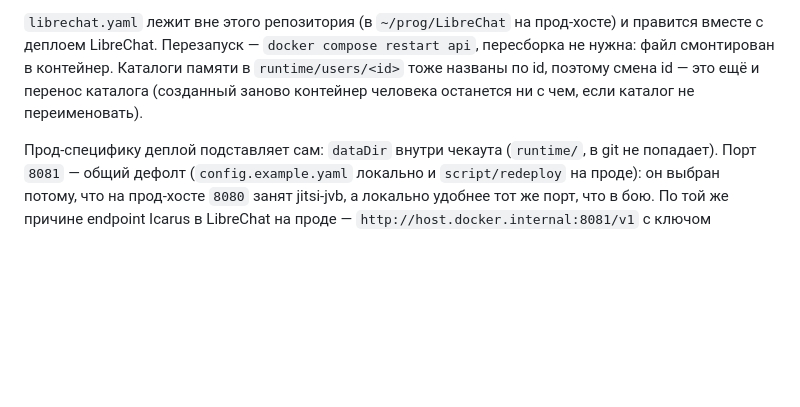
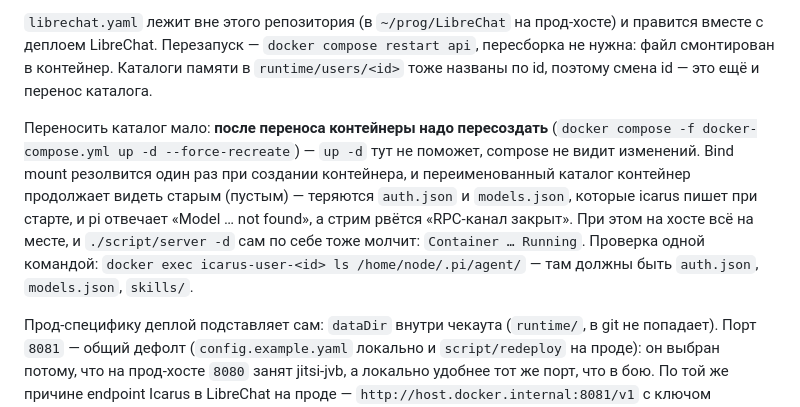
Before and after one commit to trousev/icarus, a Markdown page: README.md, the part around the change. Rendered like a GitHub page; blank space fills up the shorter version.

Commit message:
docs(identity): после переноса каталога контейнеры надо пересоздать (#67)
Смена id человека — это не только правка ICARUS_USERS и librechat.yaml:
каталог памяти в runtime/users/<id> тоже назван по id, а bind mount
резолвится один раз при создании контейнера. Если перенести каталог и
оставить контейнер как есть, он продолжает смотреть в переименованный
(пустой) каталог: теряются auth.json и models.json, которые icarus пишет
при старте, pi отвечает «Model … not found», а стрим рвётся
«RPC-канал закрыт». При этом на хосте всё на месте, и ./script/server -d
молчит: контейнеры «Running».

README: добавлен абзац про --force-recreate и однострочную проверку
(docker exec icarus-user-<id> ls /home/node/.pi/agent/).

specs/M1-service.md: идентичность описана как настраиваемый заголовок —
прод на {{LIBRECHAT_USER_LDAPID}}, стенд на {{LIBRECHAT_USER_USERNAME}},
а не {{LIBRECHAT_USER_ID}} из наброска (это ObjectId MongoDB).

```diff
--- a/README.md
+++ b/README.md
@@ -268,8 +268,17 @@ LibreChat собирает не из `uid`, а из `givenName` ([`ldapStrategy.
 `librechat.yaml` лежит вне этого репозитория (в `~/prog/LibreChat` на прод-хосте) и
 правится вместе с деплоем LibreChat. Перезапуск — `docker compose restart api`, пересборка
 не нужна: файл смонтирован в контейнер. Каталоги памяти в `runtime/users/<id>` тоже
-названы по id, поэтому смена id — это ещё и перенос каталога (созданный заново контейнер
-человека останется ни с чем, если каталог не переименовать).
+названы по id, поэтому смена id — это ещё и перенос каталога.
+
+Переносить каталог мало: **после переноса контейнеры надо пересоздать**
+(`docker compose -f docker-compose.yml up -d --force-recreate`) — `up -d` тут не поможет,
+compose не видит изменений. Bind mount резолвится один раз при создании контейнера, и
+переименованный каталог контейнер продолжает видеть старым (пустым) — теряются `auth.json`
+и `models.json`, которые icarus пишет при старте, и pi отвечает «Model … not found»,
+а стрим рвётся «RPC-канал закрыт». При этом на хосте всё на месте, и `./script/server -d`
+сам по себе тоже молчит: `Container … Running`. Проверка одной командой:
+`docker exec icarus-user-<id> ls /home/node/.pi/agent/` — там должны быть `auth.json`,
+`models.json`, `skills/`.
 
 Прод-специфику деплой подставляет сам: `dataDir` внутри чекаута (`runtime/`, в git не попадает).
 Порт `8081` — общий дефолт (`config.example.yaml` локально и `script/redeploy` на проде): он выбран
```
Also changed, not shown: specs/M1-service.md (+4 -1 lines).
